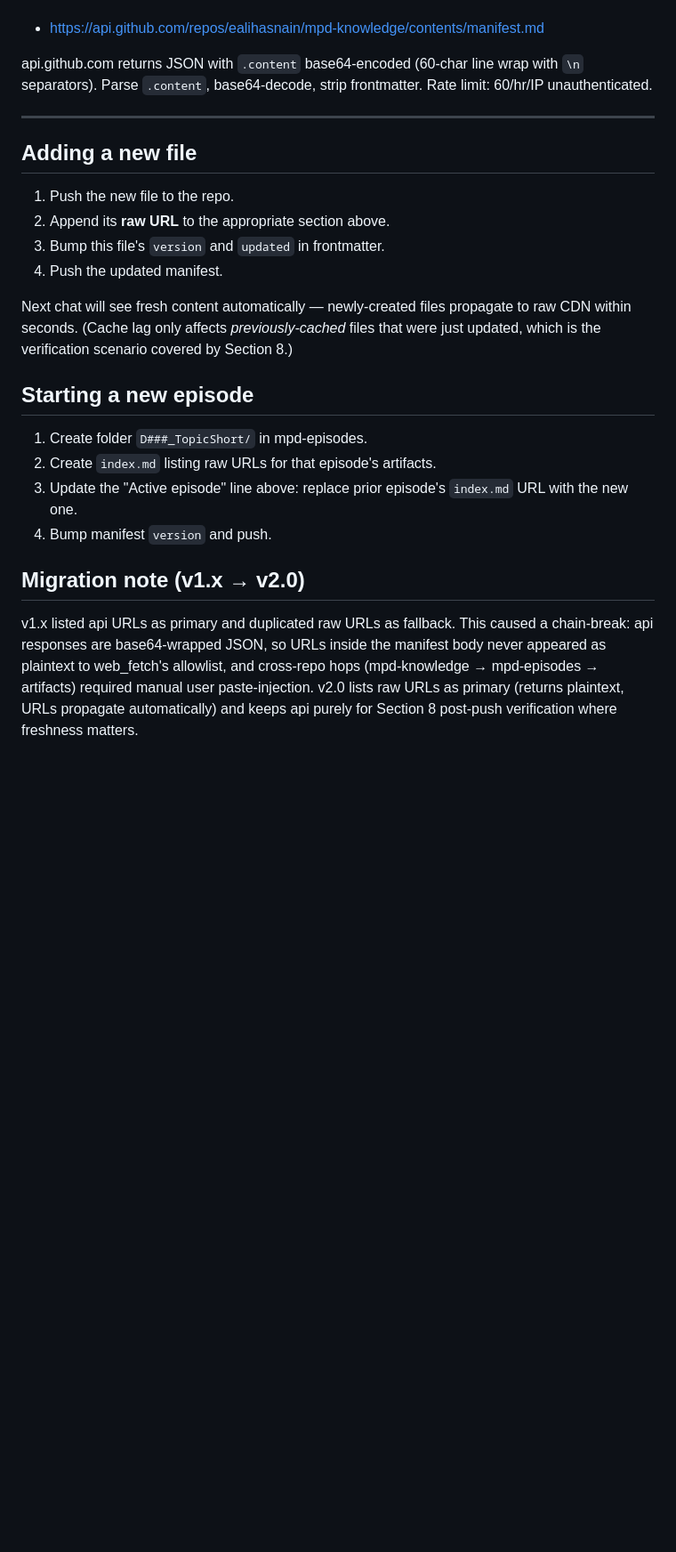
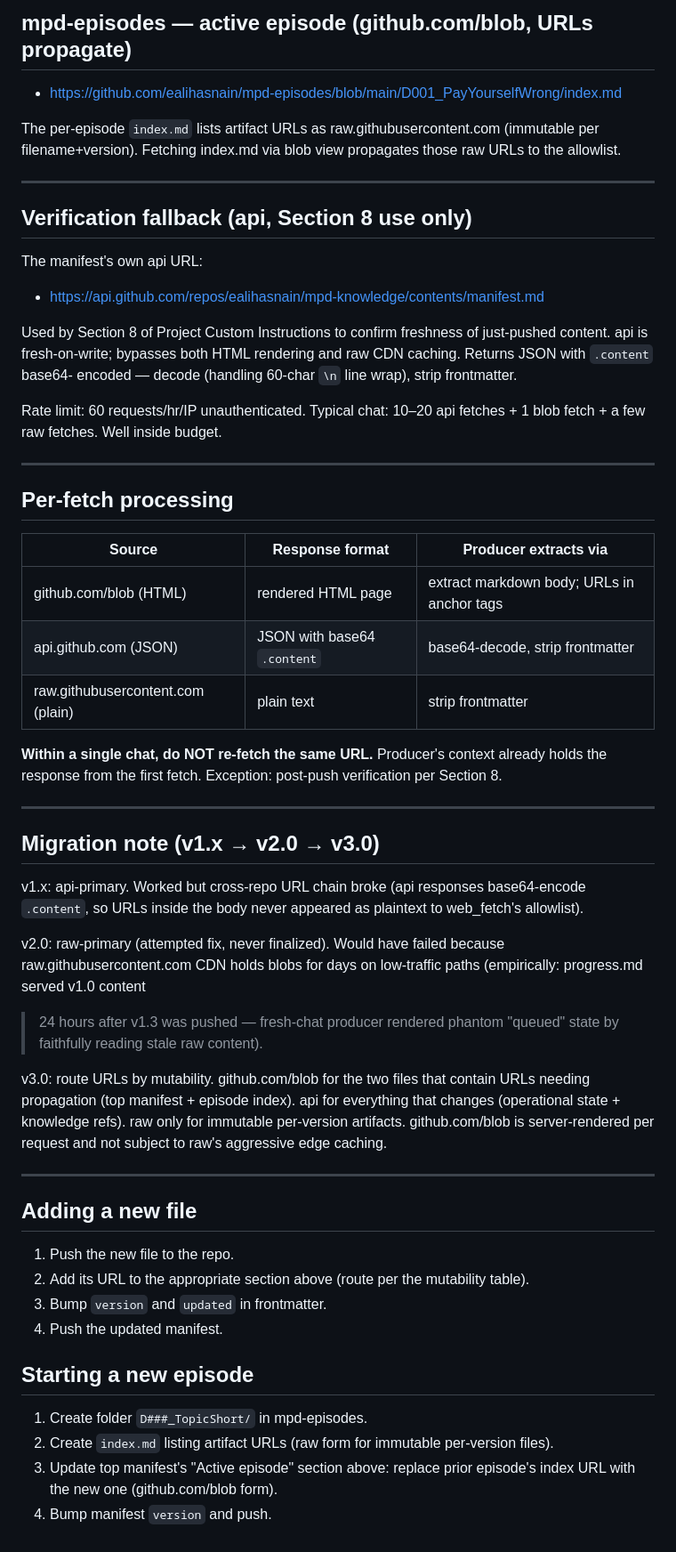
Before and after one commit to ealihasnain/mpd-knowledge, a Markdown page: manifest.md, the part around one of its changes. Shown at 89% size. Rendered like a GitHub page; blank space fills up the shorter version.

```diff
--- a/manifest.md
+++ b/manifest.md
@@ -106,37 +88,74 @@ push):
+## mpd-episodes — active episode (github.com/blob, URLs propagate)
+
+- https://github.com/ealihasnain/mpd-episodes/blob/main/D001_PayYourselfWrong/index.md
+
+The per-episode `index.md` lists artifact URLs as raw.githubusercontent.com (immutable per filename+version). Fetching index.md via blob view propagates those raw URLs to the allowlist.
+
+---
+
+## Verification fallback (api, Section 8 use only)
+
+The manifest's own api URL:
 - https://api.github.com/repos/ealihasnain/mpd-knowledge/contents/manifest.md
 
-api.github.com returns JSON with `.content` base64-encoded (60-char
-line wrap with `\n` separators). Parse `.content`, base64-decode,
-strip frontmatter. Rate limit: 60/hr/IP unauthenticated.
+Used by Section 8 of Project Custom Instructions to confirm freshness
+of just-pushed content. api is fresh-on-write; bypasses both HTML
+rendering and raw CDN caching. Returns JSON with `.content` base64-
+encoded — decode (handling 60-char `\n` line wrap), strip frontmatter.
+
+Rate limit: 60 requests/hr/IP unauthenticated. Typical chat: 10–20
+api fetches + 1 blob fetch + a few raw fetches. Well inside budget.
+
+---
+
+## Per-fetch processing
+
+| Source | Response format | Producer extracts via |
+|---|---|---|
+| github.com/blob (HTML) | rendered HTML page | extract markdown body; URLs in anchor tags |
+| api.github.com (JSON) | JSON with base64 `.content` | base64-decode, strip frontmatter |
+| raw.githubusercontent.com (plain) | plain text | strip frontmatter |
+
+**Within a single chat, do NOT re-fetch the same URL.** Producer's
+context already holds the response from the first fetch. Exception:
+post-push verification per Section 8.
+
+---
+
+## Migration note (v1.x → v2.0 → v3.0)
+
+v1.x: api-primary. Worked but cross-repo URL chain broke (api responses
+base64-encode `.content`, so URLs inside the body never appeared as
+plaintext to web_fetch's allowlist).
+
+v2.0: raw-primary (attempted fix, never finalized). Would have failed
+because raw.githubusercontent.com CDN holds blobs for days on
+low-traffic paths (empirically: progress.md served v1.0 content
+>24 hours after v1.3 was pushed — fresh-chat producer rendered phantom
+"queued" state by faithfully reading stale raw content).
+
+v3.0: route URLs by mutability. github.com/blob for the two files
+that contain URLs needing propagation (top manifest + episode index).
+api for everything that changes (operational state + knowledge refs).
+raw only for immutable per-version artifacts. github.com/blob is
+server-rendered per request and not subject to raw's aggressive edge
+caching.
 
 ---
 
 ## Adding a new file
 
 1. Push the new file to the repo.
-2. Append its **raw URL** to the appropriate section above.
-3. Bump this file's `version` and `updated` in frontmatter.
+2. Add its URL to the appropriate section above (route per the
+   mutability table).
+3. Bump `version` and `updated` in frontmatter.
 4. Push the updated manifest.
-
-Next chat will see fresh content automatically — newly-created files
-propagate to raw CDN within seconds. (Cache lag only affects
-*previously-cached* files that were just updated, which is the
-verification scenario covered by Section 8.)
 
 ## Starting a new episode
 
 1. Create folder `D###_TopicShort/` in mpd-episodes.
-2. Create `index.md` listing raw URLs for that episode's artifacts.
-3. Update the "Active episode" line above: replace prior episode's
-   `index.md` URL with the new one.
+2. Create `index.md` listing artifact URLs (raw form for immutable
+   per-version files).
+3. Update top manifest's "Active episode" section above: replace
+   prior episode's index URL with the new one (github.com/blob form).
 4. Bump manifest `version` and push.
-
-## Migration note (v1.x → v2.0)
-
-v1.x listed api URLs as primary and duplicated raw URLs as fallback.
-This caused a chain-break: api responses are base64-wrapped JSON, so
-URLs inside the manifest body never appeared as plaintext to
-web_fetch's allowlist, and cross-repo hops (mpd-knowledge → mpd-episodes
-→ artifacts) required manual user paste-injection. v2.0 lists raw URLs
-as primary (returns plaintext, URLs propagate automatically) and keeps
-api purely for Section 8 post-push verification where freshness matters.
```
Also changed, not shown: other parts of manifest.md (+68 -86 lines).
